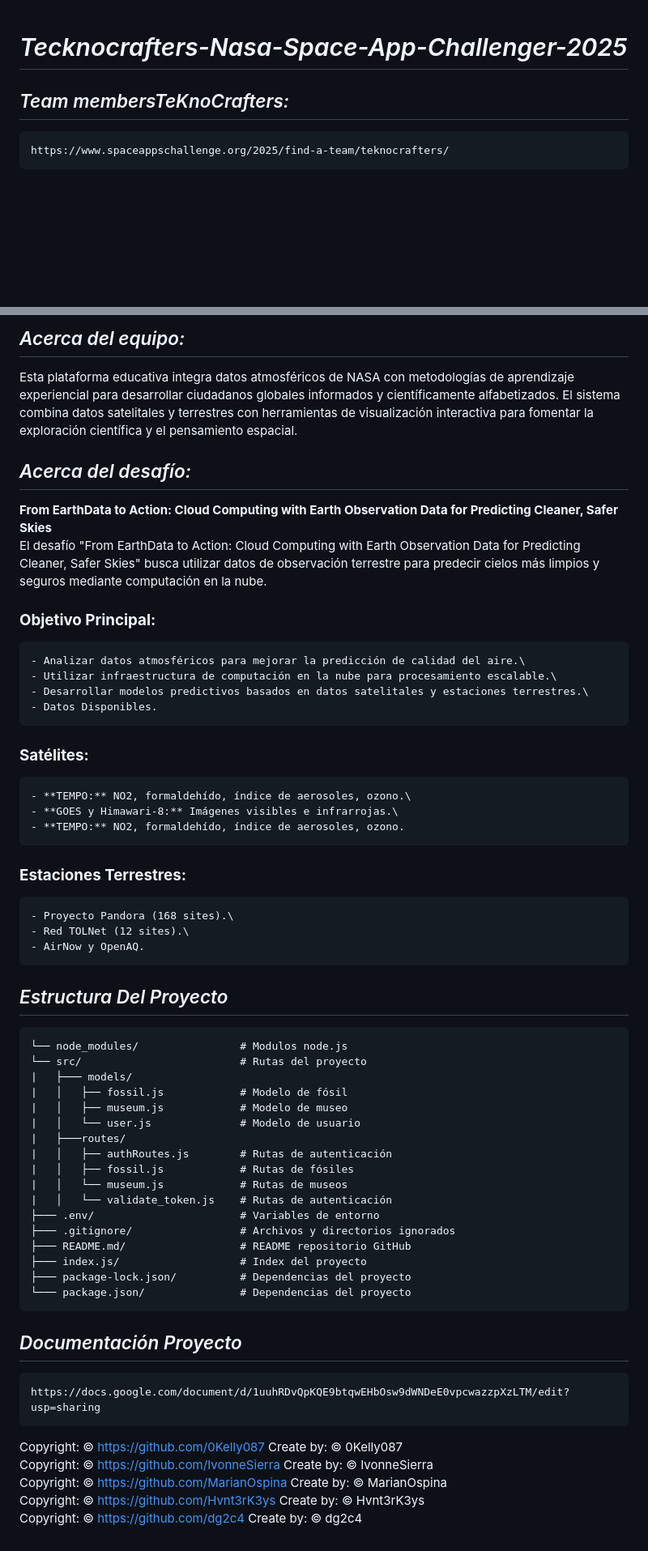
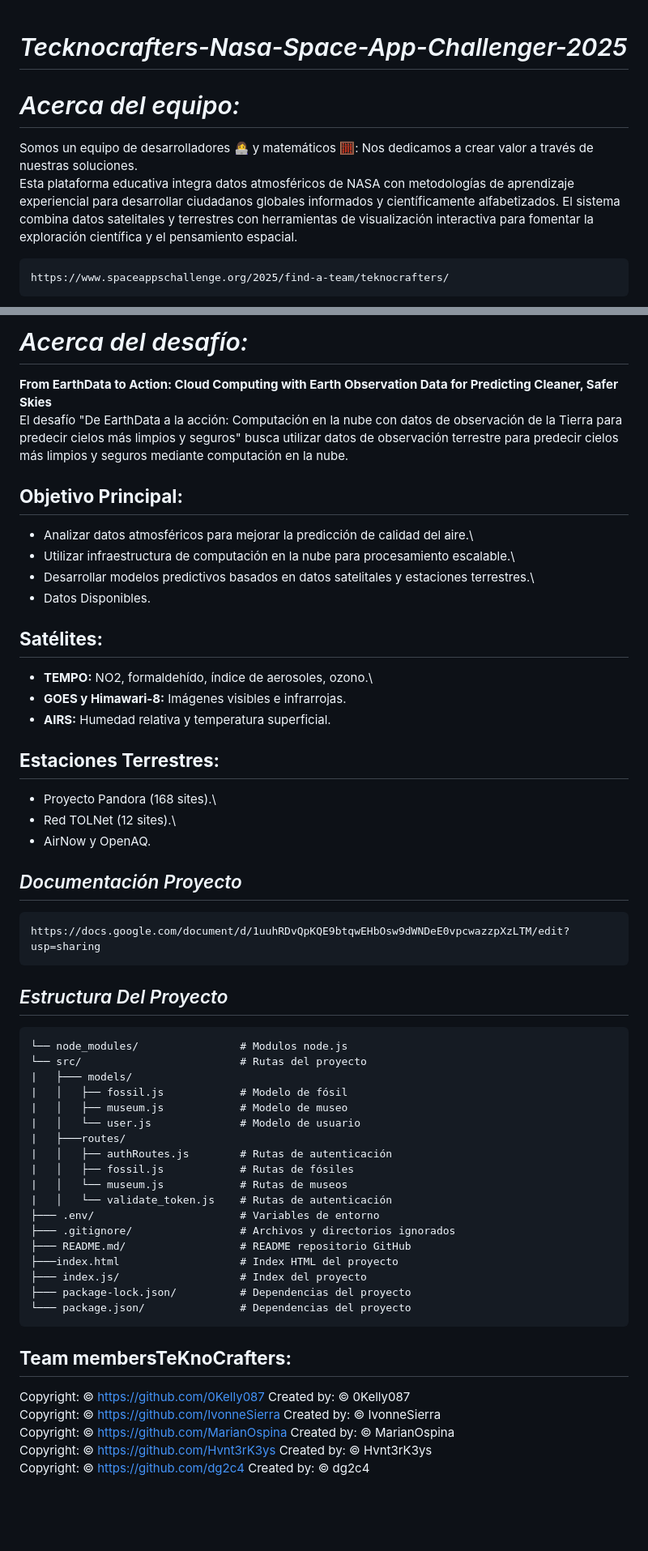
Before and after one commit to 0Kelly087/Nasa-Space-App-Challenger-2025, a Markdown page: README.md, 2 parts joined by grey strips. Shown at 81% size. Rendered like a GitHub page; blank space fills up the shorter version.

````diff
--- a/README.md
+++ b/README.md
@@ -1,11 +1,17 @@
 # *Tecknocrafters-Nasa-Space-App-Challenger-2025*
+
 
 <!--
 <p align="center">
   <video src="Assets/" width=400/>
 <p/> -->
 
-## *Team membersTeKnoCrafters:*
+
+# *Acerca del equipo:*
+Somos un equipo de desarrolladores 👩‍💻 y matemáticos 🧮: Nos dedicamos a crear valor a través de nuestras soluciones.\
+Esta plataforma educativa integra datos atmosféricos de NASA con metodologías de aprendizaje experiencial para desarrollar ciudadanos globales informados y científicamente alfabetizados.
+El sistema combina datos satelitales y terrestres con herramientas de visualización interactiva para fomentar la exploración científica y el pensamiento espacial.
+
     https://www.spaceappschallenge.org/2025/find-a-team/teknocrafters/
 
 <p align="center">
@@ -13,32 +19,32 @@
 </p>
 
-## *Acerca del equipo:*
-Esta plataforma educativa integra datos atmosféricos de NASA con metodologías de aprendizaje experiencial para desarrollar ciudadanos globales informados y científicamente alfabetizados.
-El sistema combina datos satelitales y terrestres con herramientas de visualización interactiva para fomentar la exploración científica y el pensamiento espacial.
+# *Acerca del desafío:*
+**From EarthData to Action: Cloud Computing with Earth Observation Data for Predicting Cleaner, Safer Skies**\
+El desafío "De EarthData a la acción: Computación en la nube con datos de observación de la Tierra para predecir cielos más limpios y seguros" busca utilizar datos
+de observación terrestre para predecir cielos más limpios y seguros mediante computación en la nube.
 
-## *Acerca del desafío:*
-**From EarthData to Action: Cloud Computing with Earth Observation Data for Predicting Cleaner, Safer Skies**\
-El desafío "From EarthData to Action: Cloud Computing with Earth Observation Data for Predicting Cleaner, Safer Skies" busca utilizar datos de observación terrestre para predecir cielos más limpios y seguros mediante computación en la nube.
+## **Objetivo Principal:**
+  - Analizar datos atmosféricos para mejorar la predicción de calidad del aire.\
+  - Utilizar infraestructura de computación en la nube para procesamiento escalable.\
+  - Desarrollar modelos predictivos basados en datos satelitales y estaciones terrestres.\
+  - Datos Disponibles.
 
-### **Objetivo Principal:**
-    - Analizar datos atmosféricos para mejorar la predicción de calidad del aire.\
-    - Utilizar infraestructura de computación en la nube para procesamiento escalable.\
-    - Desarrollar modelos predictivos basados en datos satelitales y estaciones terrestres.\
-    - Datos Disponibles.
+## **Satélites:**
+  - **TEMPO:** NO2, formaldehído, índice de aerosoles, ozono.\
+  - **GOES y Himawari-8:** Imágenes visibles e infrarrojas.
+  - **AIRS:** Humedad relativa y temperatura superficial.
 
-### **Satélites:**
-    - **TEMPO:** NO2, formaldehído, índice de aerosoles, ozono.\
-    - **GOES y Himawari-8:** Imágenes visibles e infrarrojas.\
-    - **TEMPO:** NO2, formaldehído, índice de aerosoles, ozono.
-
-### **Estaciones Terrestres:**
-    - Proyecto Pandora (168 sites).\
-    - Red TOLNet (12 sites).\
-    - AirNow y OpenAQ.
+## **Estaciones Terrestres:**
+  - Proyecto Pandora (168 sites).\
+  - Red TOLNet (12 sites).\
+  - AirNow y OpenAQ.
 
 
+## *Documentación Proyecto*
+    https://docs.google.com/document/d/1uuhRDvQpKQE9btqwEHbOsw9dWNDeE0vpcwazzpXzLTM/edit?usp=sharing
+
 ## *Estructura Del Proyecto*
-```API-paleontology/
+```Tecknocrafters-Nasa-Space-App-Challenger-2025/
 └── node_modules/                # Modulos node.js
 └── src/                         # Rutas del proyecto
 |   ├─── models/
@@ -53,17 +59,16 @@ El desafío "From EarthData to Action: Cloud Computing with Earth Observation Da
 ├─── .env/                       # Variables de entorno
 ├─── .gitignore/                 # Archivos y directorios ignorados
 ├─── README.md/                  # README repositorio GitHub
+├───index.html                   # Index HTML del proyecto
 ├─── index.js/                   # Index del proyecto
 ├─── package-lock.json/          # Dependencias del proyecto
 └─── package.json/               # Dependencias del proyecto
 ```
 
-## *Documentación Proyecto*
-    https://docs.google.com/document/d/1uuhRDvQpKQE9btqwEHbOsw9dWNDeE0vpcwazzpXzLTM/edit?usp=sharing
+## **Team membersTeKnoCrafters:**
 
-
-Copyright: © https://github.com/0Kelly087 Create by: © 0Kelly087\
-Copyright: © https://github.com/IvonneSierra Create by: © IvonneSierra\
-Copyright: © https://github.com/MarianOspina Create by: © MarianOspina\
-Copyright: © https://github.com/Hvnt3rK3ys Create by: © Hvnt3rK3ys\
-Copyright: © https://github.com/dg2c4 Create by: © dg2c4
+Copyright: © https://github.com/0Kelly087 Created by: © 0Kelly087\
+Copyright: © https://github.com/IvonneSierra Created by: © IvonneSierra\
+Copyright: © https://github.com/MarianOspina Created by: © MarianOspina\
+Copyright: © https://github.com/Hvnt3rK3ys Created by: © Hvnt3rK3ys\
+Copyright: © https://github.com/dg2c4 Created by: © dg2c4
````
Also changed, not shown: other parts of README.md (+1 -1 lines).
